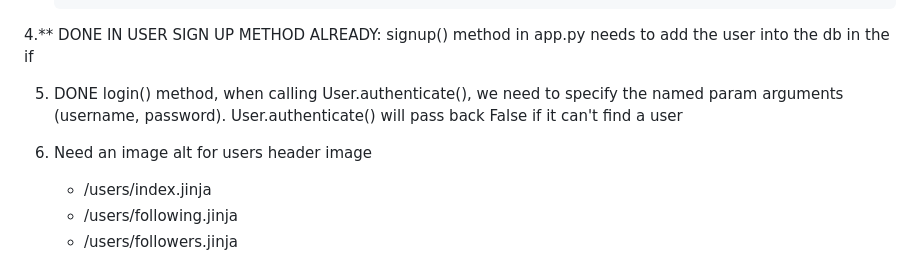
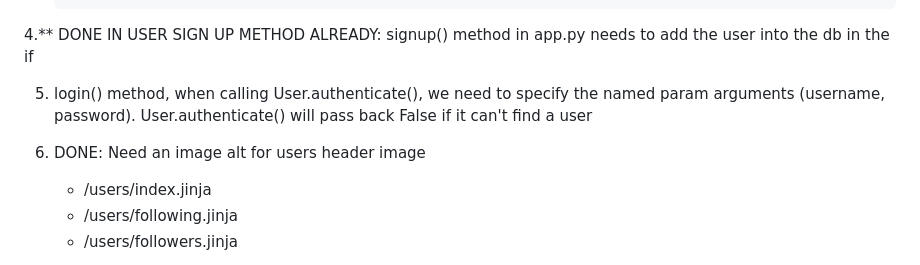
Before and after one commit to StrawberryShortyCake/flask-warbler, a Markdown page: tickets.md, the part around the change. GitHub-like rendering.

Commit message:
Finished alt messages for each images

```diff
--- a/tickets.md
+++ b/tickets.md
@@ -38,11 +38,11 @@
 4.** DONE IN USER SIGN UP METHOD ALREADY:
 signup() method in app.py needs to add the user into the db in the if
 
-5. DONE login() method, when calling User.authenticate(), we need to specify the
+5. login() method, when calling User.authenticate(), we need to specify the
 named param arguments (username, password). User.authenticate() will pass back
 False if it can't find a user
 
-6. Need an image alt for users header image
+6. DONE: Need an image alt for users header image
     - /users/index.jinja
     - /users/following.jinja
     - /users/followers.jinja
```
